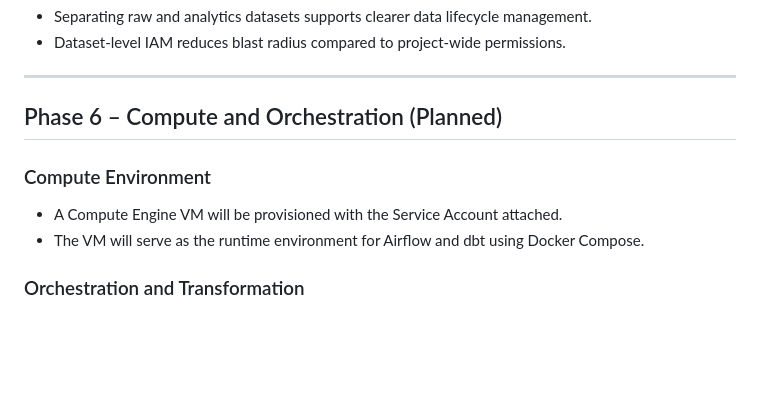
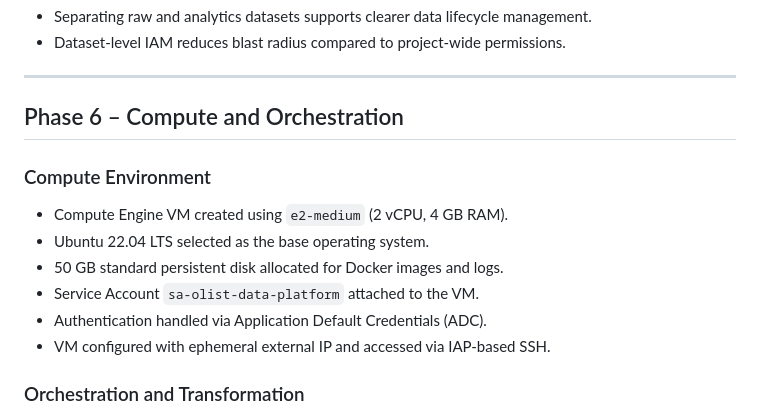
Before and after one commit to nagelarenata/olist-batch-data-platform, a Markdown page: docs/99_engineering_log.md, the part around the change. Rendered like a GitHub page; blank space fills up the shorter version.

Commit message:
Provision compute environment with service account and cost-aware settings

```diff
--- a/docs/99_engineering_log.md
+++ b/docs/99_engineering_log.md
@@ -102,11 +102,15 @@ This file is not intended as formal project documentation or marketing material.
 
 ---
 
-## Phase 6 – Compute and Orchestration (Planned)
+## Phase 6 – Compute and Orchestration
 
 ### Compute Environment
-- A Compute Engine VM will be provisioned with the Service Account attached.
-- The VM will serve as the runtime environment for Airflow and dbt using Docker Compose.
+- Compute Engine VM created using `e2-medium` (2 vCPU, 4 GB RAM).
+- Ubuntu 22.04 LTS selected as the base operating system.
+- 50 GB standard persistent disk allocated for Docker images and logs.
+- Service Account `sa-olist-data-platform` attached to the VM.
+- Authentication handled via Application Default Credentials (ADC).
+- VM configured with ephemeral external IP and accessed via IAP-based SSH.
 
 ### Orchestration and Transformation
 - Apache Airflow will orchestrate batch ingestion and transformation workflows.
```
